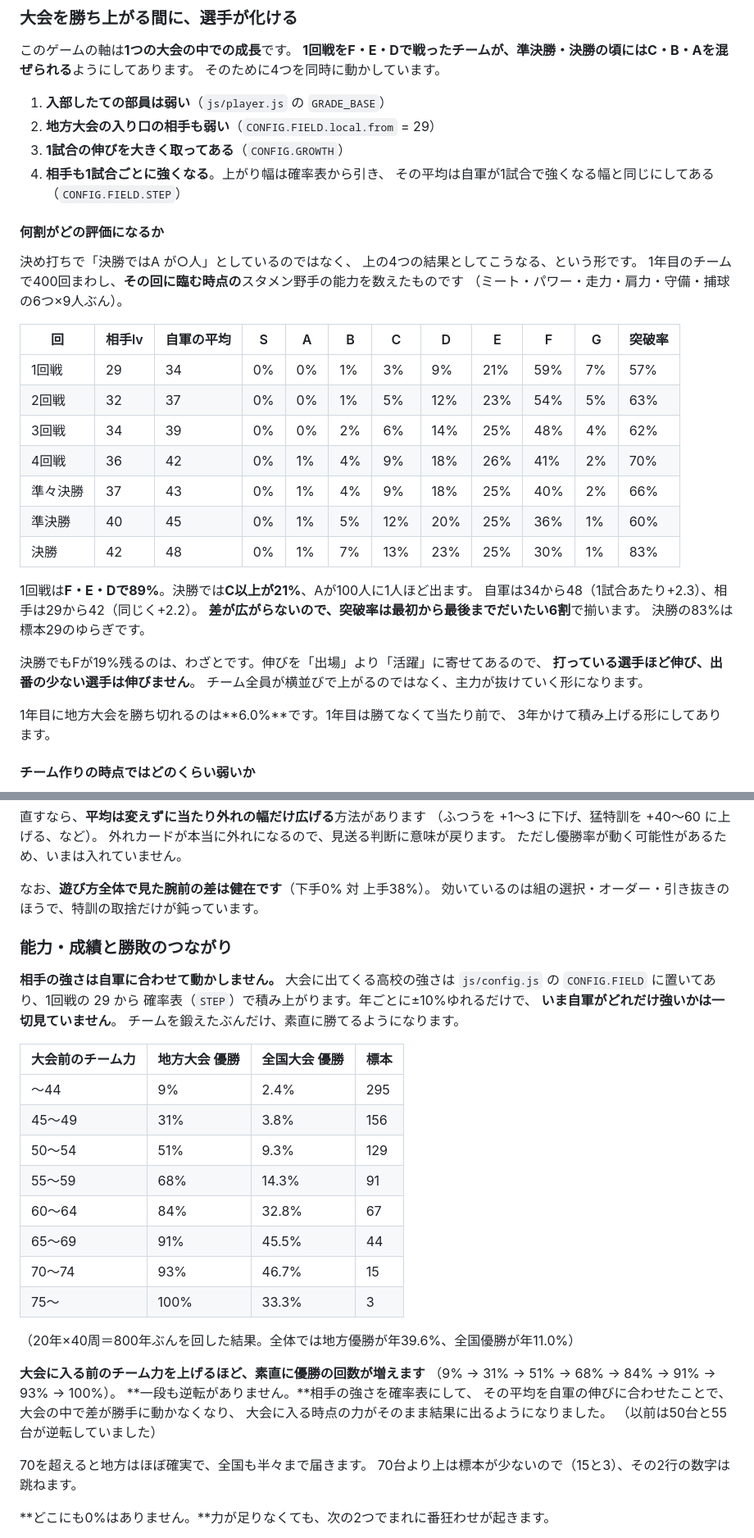
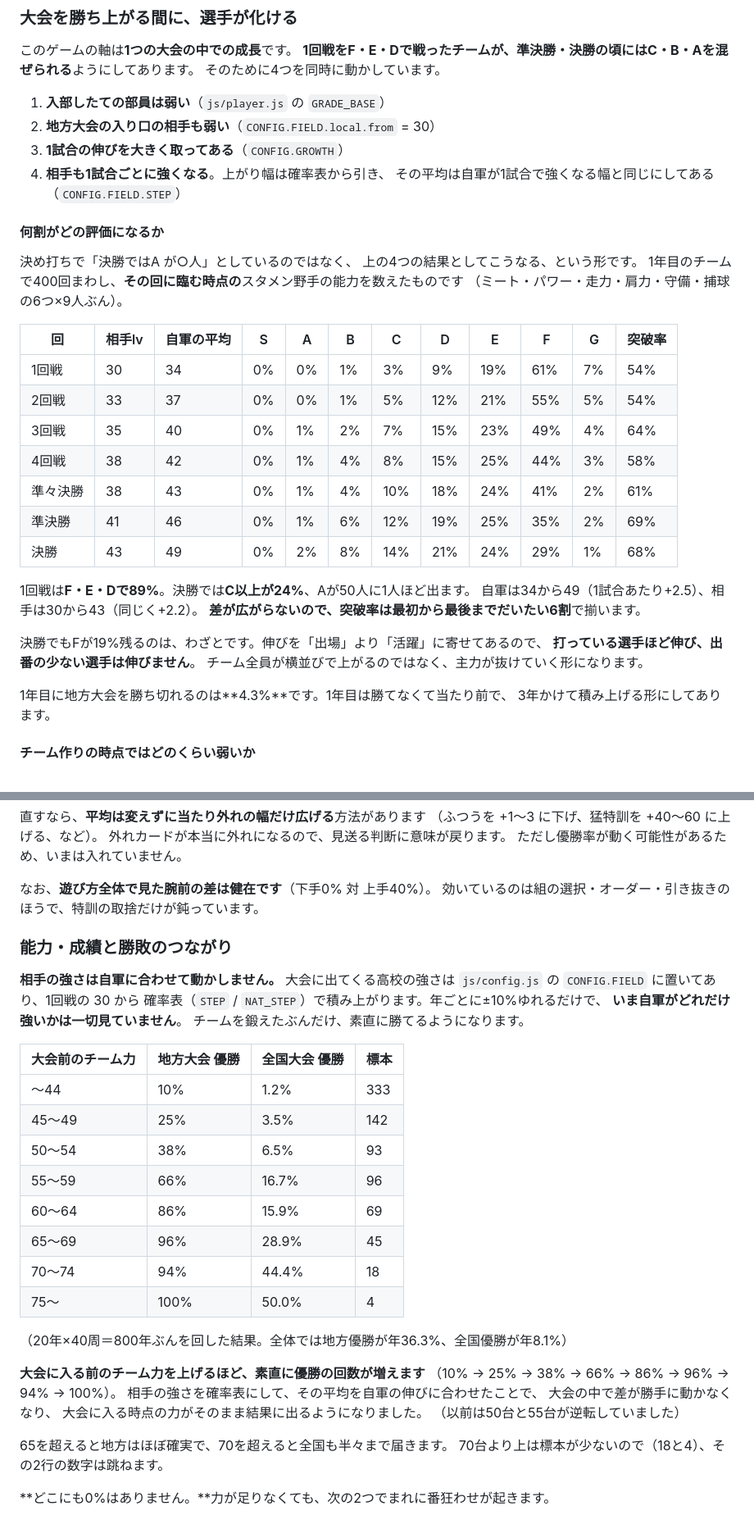
Before and after one commit to roomhair/highbaseball-game, a Markdown page: README.md, 2 parts joined by grey strips. Shown at 82% size. GitHub-like rendering.

```diff
--- a/README.md
+++ b/README.md
@@ -127,7 +127,7 @@ npx wrangler deploy
 そのために4つを同時に動かしています。
 
 1. **入部したての部員は弱い**（`js/player.js` の `GRADE_BASE`）
-2. **地方大会の入り口の相手も弱い**（`CONFIG.FIELD.local.from` = 29）
+2. **地方大会の入り口の相手も弱い**（`CONFIG.FIELD.local.from` = 30）
 3. **1試合の伸びを大きく取ってある**（`CONFIG.GROWTH`）
 4. **相手も1試合ごとに強くなる**。上がり幅は確率表から引き、
    その平均は自軍が1試合で強くなる幅と同じにしてある（`CONFIG.FIELD.STEP`）
@@ -141,25 +141,24 @@ npx wrangler deploy
 
 | 回 | 相手lv | 自軍の平均 | S | A | B | C | D | E | F | G | 突破率 |
 |---|---|---|---|---|---|---|---|---|---|---|---|
-| 1回戦 | 29 | 34 | 0% | 0% | 1% | 3% | 9% | 21% | 59% | 7% | 57% |
-| 2回戦 | 32 | 37 | 0% | 0% | 1% | 5% | 12% | 23% | 54% | 5% | 63% |
-| 3回戦 | 34 | 39 | 0% | 0% | 2% | 6% | 14% | 25% | 48% | 4% | 62% |
-| 4回戦 | 36 | 42 | 0% | 1% | 4% | 9% | 18% | 26% | 41% | 2% | 70% |
-| 準々決勝 | 37 | 43 | 0% | 1% | 4% | 9% | 18% | 25% | 40% | 2% | 66% |
-| 準決勝 | 40 | 45 | 0% | 1% | 5% | 12% | 20% | 25% | 36% | 1% | 60% |
-| 決勝 | 42 | 48 | 0% | 1% | 7% | 13% | 23% | 25% | 30% | 1% | 83% |
+| 1回戦 | 30 | 34 | 0% | 0% | 1% | 3% | 9% | 19% | 61% | 7% | 54% |
+| 2回戦 | 33 | 37 | 0% | 0% | 1% | 5% | 12% | 21% | 55% | 5% | 54% |
+| 3回戦 | 35 | 40 | 0% | 1% | 2% | 7% | 15% | 23% | 49% | 4% | 64% |
+| 4回戦 | 38 | 42 | 0% | 1% | 4% | 8% | 15% | 25% | 44% | 3% | 58% |
+| 準々決勝 | 38 | 43 | 0% | 1% | 4% | 10% | 18% | 24% | 41% | 2% | 61% |
+| 準決勝 | 41 | 46 | 0% | 1% | 6% | 12% | 19% | 25% | 35% | 2% | 69% |
+| 決勝 | 43 | 49 | 0% | 2% | 8% | 14% | 21% | 24% | 29% | 1% | 68% |
 
-1回戦は**F・E・Dで89%**。決勝では**C以上が21%**、Aが100人に1人ほど出ます。
-自軍は34から48（1試合あたり+2.3）、相手は29から42（同じく+2.2）。
+1回戦は**F・E・Dで89%**。決勝では**C以上が24%**、Aが50人に1人ほど出ます。
+自軍は34から49（1試合あたり+2.5）、相手は30から43（同じく+2.2）。
 **差が広がらないので、突破率は最初から最後までだいたい6割**で揃います。
-決勝の83%は標本29のゆらぎです。
 
 
 決勝でもFが19%残るのは、わざとです。伸びを「出場」より「活躍」に寄せてあるので、
 **打っている選手ほど伸び、出番の少ない選手は伸びません**。
 チーム全員が横並びで上がるのではなく、主力が抜けていく形になります。
 
-1年目に地方大会を勝ち切れるのは**6.0%**です。1年目は勝てなくて当たり前で、
+1年目に地方大会を勝ち切れるのは**4.3%**です。1年目は勝てなくて当たり前で、
 3年かけて積み上げる形にしてあります。
 
 #### チーム作りの時点ではどのくらい弱いか
@@ -343,39 +342,39 @@ A以上は1.3%、Sは0.025%（4000回で1回）です。
 外れカードが本当に外れになるので、見送る判断に意味が戻ります。
 ただし優勝率が動く可能性があるため、いまは入れていません。
 
-なお、**遊び方全体で見た腕前の差は健在です**（下手0% 対 上手38%）。
+なお、**遊び方全体で見た腕前の差は健在です**（下手0% 対 上手40%）。
 効いているのは組の選択・オーダー・引き抜きのほうで、特訓の取捨だけが鈍っています。
 
 ### 能力・成績と勝敗のつながり
 
 **相手の強さは自軍に合わせて動かしません。** 大会に出てくる高校の強さは
-`js/config.js` の `CONFIG.FIELD` に置いてあり、1回戦の 29 から
-確率表（`STEP`）で積み上がります。年ごとに±10%ゆれるだけで、
+`js/config.js` の `CONFIG.FIELD` に置いてあり、1回戦の 30 から
+確率表（`STEP` / `NAT_STEP`）で積み上がります。年ごとに±10%ゆれるだけで、
 **いま自軍がどれだけ強いかは一切見ていません**。
 チームを鍛えたぶんだけ、素直に勝てるようになります。
 
 | 大会前のチーム力 | 地方大会 優勝 | 全国大会 優勝 | 標本 |
 |---|---|---|---|
-| 〜44 | 9% | 2.4% | 295 |
-| 45〜49 | 31% | 3.8% | 156 |
-| 50〜54 | 51% | 9.3% | 129 |
-| 55〜59 | 68% | 14.3% | 91 |
-| 60〜64 | 84% | 32.8% | 67 |
-| 65〜69 | 91% | 45.5% | 44 |
-| 70〜74 | 93% | 46.7% | 15 |
-| 75〜 | 100% | 33.3% | 3 |
+| 〜44 | 10% | 1.2% | 333 |
+| 45〜49 | 25% | 3.5% | 142 |
+| 50〜54 | 38% | 6.5% | 93 |
+| 55〜59 | 66% | 16.7% | 96 |
+| 60〜64 | 86% | 15.9% | 69 |
+| 65〜69 | 96% | 28.9% | 45 |
+| 70〜74 | 94% | 44.4% | 18 |
+| 75〜 | 100% | 50.0% | 4 |
 
-（20年×40周＝800年ぶんを回した結果。全体では地方優勝が年39.6%、全国優勝が年11.0%）
+（20年×40周＝800年ぶんを回した結果。全体では地方優勝が年36.3%、全国優勝が年8.1%）
 
 **大会に入る前のチーム力を上げるほど、素直に優勝の回数が増えます**
-（9% → 31% → 51% → 68% → 84% → 91% → 93% → 100%）。
-**一段も逆転がありません。**相手の強さを確率表にして、
-その平均を自軍の伸びに合わせたことで、大会の中で差が勝手に動かなくなり、
+（10% → 25% → 38% → 66% → 86% → 96% → 94% → 100%）。
+相手の強さを確率表にして、その平均を自軍の伸びに合わせたことで、
+大会の中で差が勝手に動かなくなり、
 大会に入る時点の力がそのまま結果に出るようになりました。
 （以前は50台と55台が逆転していました）
 
-70を超えると地方はほぼ確実で、全国も半々まで届きます。
-70台より上は標本が少ないので（15と3）、その2行の数字は跳ねます。
+65を超えると地方はほぼ確実で、70を超えると全国も半々まで届きます。
+70台より上は標本が少ないので（18と4）、その2行の数字は跳ねます。
 
 **どこにも0%はありません。**力が足りなくても、次の2つでまれに番狂わせが起きます。
 
```
Also changed, not shown: other parts of README.md (+47 -24 lines).
